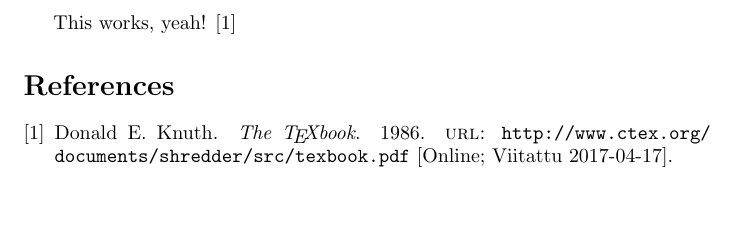
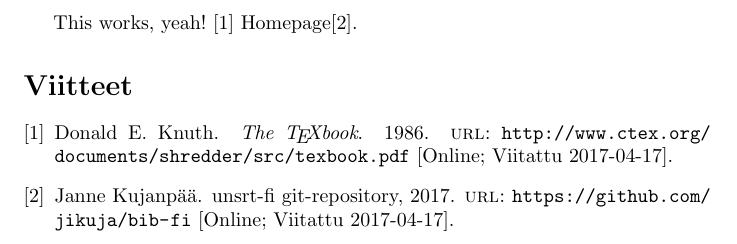
Before and after one commit to jikuja/bib-fi, a LaTeX document (mwe.tex): part of the page, cut so that both start at the same text, the shorter picture padded with empty space. Compiled offline with pdfLaTeX.

Commit message:
fixed and updated mwe

```diff
--- a/mwe.tex
+++ b/mwe.tex
@@ -1,5 +1,6 @@
 \documentclass{article}
 
+\usepackage[finnish]{babel}
 \usepackage{url}
 \usepackage{filecontents}
 
@@ -11,11 +12,18 @@
     url = {http://www.ctex.org/documents/shredder/src/texbook.pdf},
     urldate = {2017-04-17}
   }
+  @misc{jikuja17,
+    author = {Kujanp{\"a}{\"a}, Janne},
+    title = {unsrt-fi git-repository},
+    year = {2017},
+    url = {https://github.com/jikuja/bib-fi},
+    urldate = {2017-04-17}
+  }
 \end{filecontents}
 
 \begin{document}
 
-This works, yeah! \cite{Knu86}
+This works, yeah! \cite{Knu86} Homepage\cite{jikuja17}.
 
 \bibliographystyle{unsrt-fi}
 \bibliography{\jobname}
```
Also changed, not shown: mwe.pdf.
